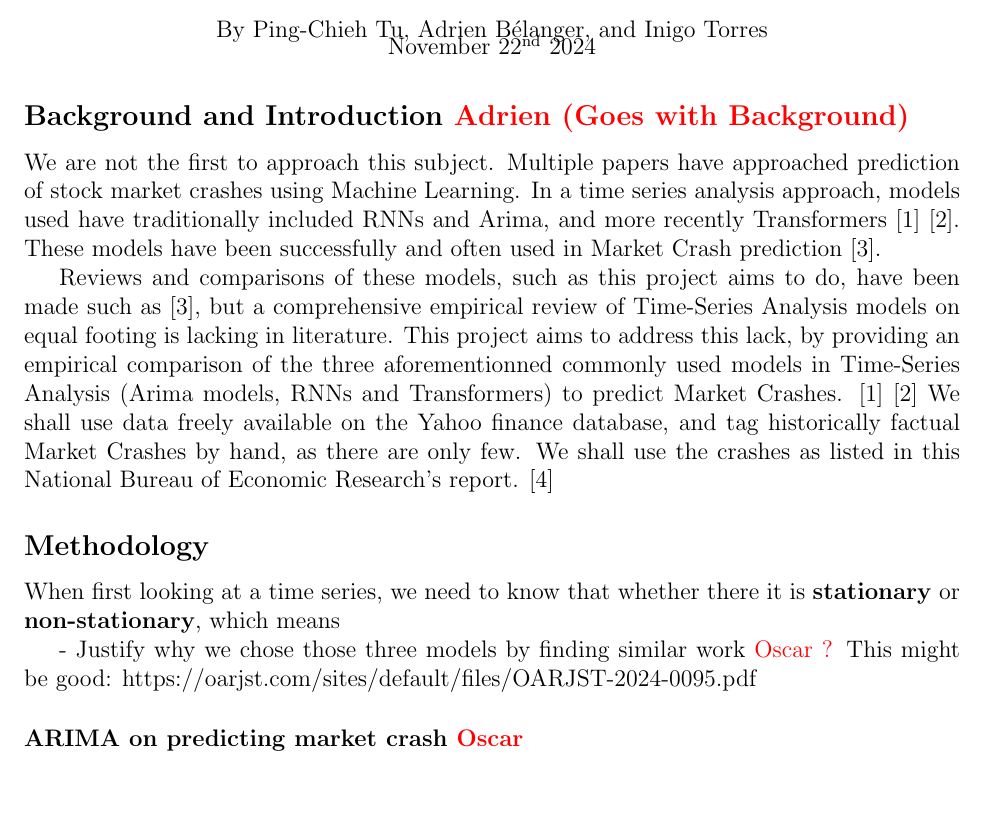
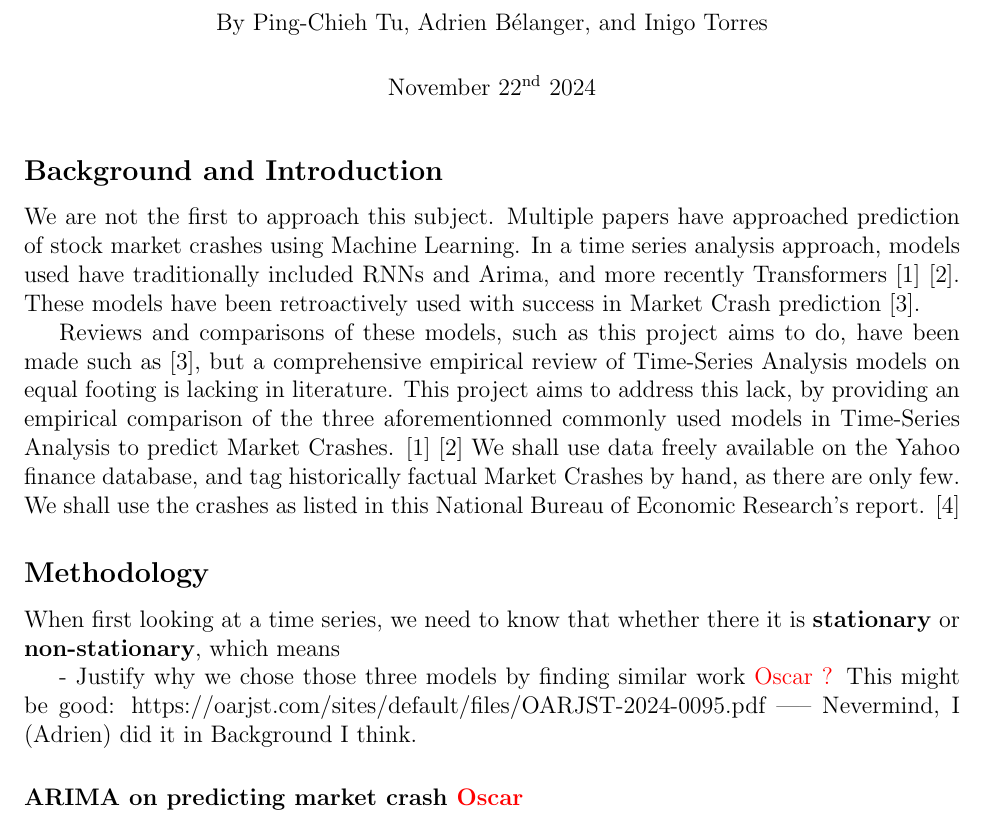
Before and after one commit to AdrienBelanger/451-Project, a LaTeX document (Project Litterature/litterature.tex): part of page 1 of 3, cut so that both start at the same text, the shorter picture padded with empty space. Compiled offline with pdfLaTeX.

Commit message:
reduced introduction further

```diff
--- a/Project Litterature/litterature.tex
+++ b/Project Litterature/litterature.tex
@@ -17,15 +17,15 @@ sorting=none,
 
 \setlength{\droptitle}{-1.2in}
 \pretitle{\vspace{0em}\begin{center}\Large}
-\posttitle{\par\end{center}\vspace{-1.25em}}
+\posttitle{\par\end{center}\vspace{-0.7em}}
 \preauthor{\vspace{0em}\begin{center}}
-\postauthor{\par\end{center}\vspace{-1.5em}}
+\postauthor{\par\end{center}\vspace{-0.7em}}
 \predate{\vspace{0em}\begin{center}}
 \postdate{\par\end{center}\vspace{-0.5em}}
 
 
 \title{Empirical Review of Models used for Predicting Financial Market Crashes Using Market Data}
-\author{\large Project: Literature Review \vspace{0.75em} \\ \normalsize By Ping-Chieh Tu, Adrien Bélanger, and Inigo Torres}
+\author{\large Project: Literature Review \vspace{0.65em} \\ \normalsize By Ping-Chieh Tu, Adrien Bélanger, and Inigo Torres}
 \date{November 22$^{\text{nd}}$ 2024}
 
 \begin{document}
@@ -44,15 +44,14 @@ Evaluation Criterias:
 
 - Coverage (are you adequately covering most relevant works)
 \end{comment}
-\subsection*{Background and Introduction \textcolor{red}{Adrien (Goes with Background)} }
+\subsection*{Background and Introduction}
 We are not the first to approach this subject.
 Multiple papers have approached prediction of stock market crashes using Machine Learning.
 In a time series analysis approach, models used have traditionally included RNNs and Arima, and more recently Transformers \cite{Ahmed} \cite{ArunKumar}.
-These models have been successfully and often used in Market Crash prediction \cite{Okpeke}.
-
+These models have been retroactively used with success in Market Crash prediction \cite{Okpeke}.
 
 Reviews and comparisons of these models, such as this project aims to do, have been made such as \cite{Okpeke}, but a comprehensive empirical review of Time-Series Analysis models on equal footing is lacking in literature.
-This project aims to address this lack, by providing an empirical comparison of the three aforementionned commonly used models in Time-Series Analysis (Arima models, RNNs and Transformers) to predict Market Crashes. \cite{Ahmed} \cite{ArunKumar}
+This project aims to address this lack, by providing an empirical comparison of the three aforementionned commonly used models in Time-Series Analysis to predict Market Crashes. \cite{Ahmed} \cite{ArunKumar}
 We shall use data freely available on the Yahoo finance database, and tag historically factual Market Crashes by hand, as there are only few. We shall use the crashes as listed in this National Bureau of Economic Research's report. \cite{Mishkin}
 
 %\subsection*{Background on Time Series and Financial Market Crashes \textcolor{red}{Adrien}}
@@ -68,7 +67,7 @@ We shall use data freely available on the Yahoo finance database, and tag histor
 \subsection*{Methodology}
 When first looking at a time series, we need to know that whether there it is \textbf{stationary} or \textbf{non-stationary}, which means
 
-- Justify why we chose those three models by finding similar work \textcolor{red}{Oscar ?} This might be good: https://oarjst.com/sites/default/files/OARJST-2024-0095.pdf
+- Justify why we chose those three models by finding similar work \textcolor{red}{Oscar ?} This might be good: https://oarjst.com/sites/default/files/OARJST-2024-0095.pdf ----- Nevermind, I (Adrien) did it in Background I think.
     \subsubsection*{ARIMA on predicting market crash \textcolor{red}{Oscar}}
     Time series in stock market are mostly non-stationary. But except for differences in the local level or in trend, all parts of the series behave in a similar way [Box et al. 2015]. Box et al suggested a model called Autoregressive Integrated Moving Average (ARIMA) model which combines autoregression model and moving average model. It is a models that can be used in non-stationary time series to make prediction [M K Ho et al 2021 J. Phys.: Conf. Ser. 1988 012041].
     %https://iopscience.iop.org/article/10.1088/1742-6596/1988/1/012041/pdf
```
Also changed, not shown: Project Litterature/litterature.pdf, 4 other files.
